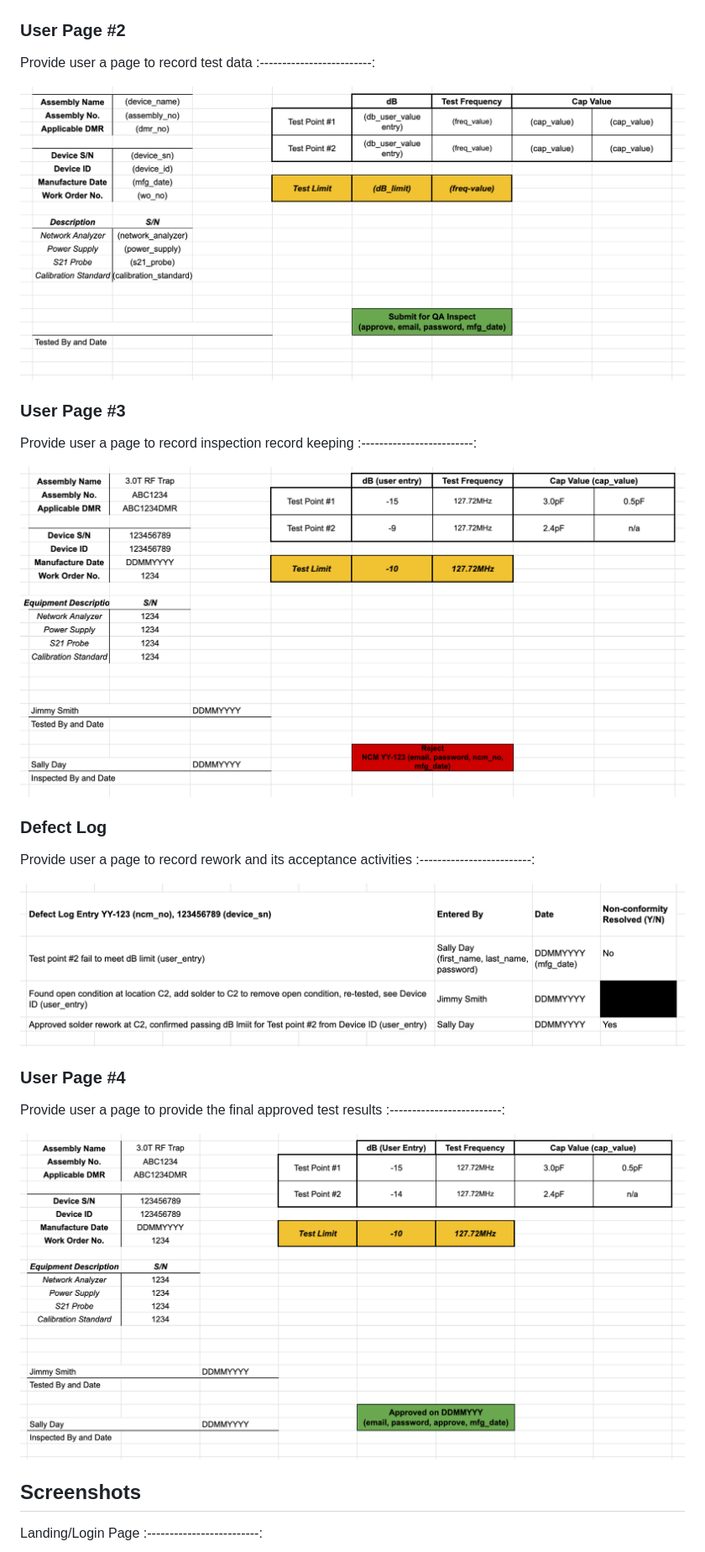
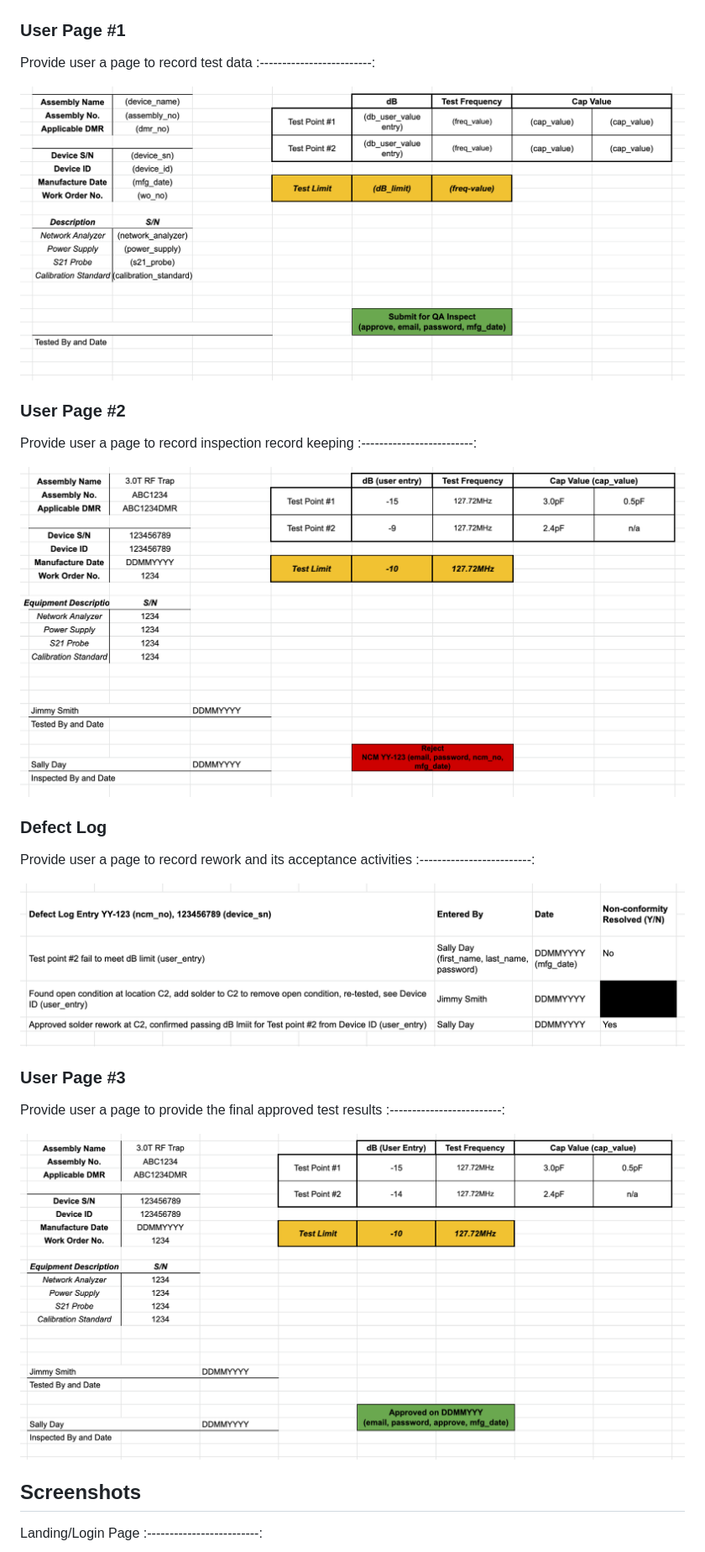
Before and after one commit to coryflad/device-history-record-capstone-client, a Markdown page: README.md, the part around the change. Shown at 84% size. GitHub-like rendering; pictures changed too: github-images/screenshots/user-page-1.png (added), github-images/screenshots/user-page-2.png, github-images/screenshots/user-page-3.png.

Commit message:
more user story edits

```diff
--- a/README.md
+++ b/README.md
@@ -20,17 +20,17 @@ Provide user a landing page
 
 ![Landing Page Design](/github-images/screenshots/landing-page.png)
 
-### User Page #2
+### User Page #1
 Provide user a page to record test data
 :-------------------------:
 
-![User Page #2 Design](/github-images/screenshots/user-page-2.png)
+![User Page #2 Design](/github-images/screenshots/user-page-1.png)
 
-### User Page #3
+### User Page #2
 Provide user a page to record inspection record keeping
 :-------------------------:
 
-![Landing Page Design](/github-images/screenshots/user-page-3.png)
+![Landing Page Design](/github-images/screenshots/user-page-2.png)
 
 ### Defect Log
 Provide user a page to record rework and its acceptance activities
@@ -38,11 +38,11 @@ Provide user a page to record rework and its acceptance activities
 
 ![Landing Page Design](/github-images/screenshots/defect-log.png)
 
-### User Page #4
+### User Page #3
 Provide user a page to provide the final approved test results
 :-------------------------:
 
-![Landing Page Design](/github-images/screenshots/user-page-4.png)
+![Landing Page Design](/github-images/screenshots/user-page-3.png)
 
 
 
```
